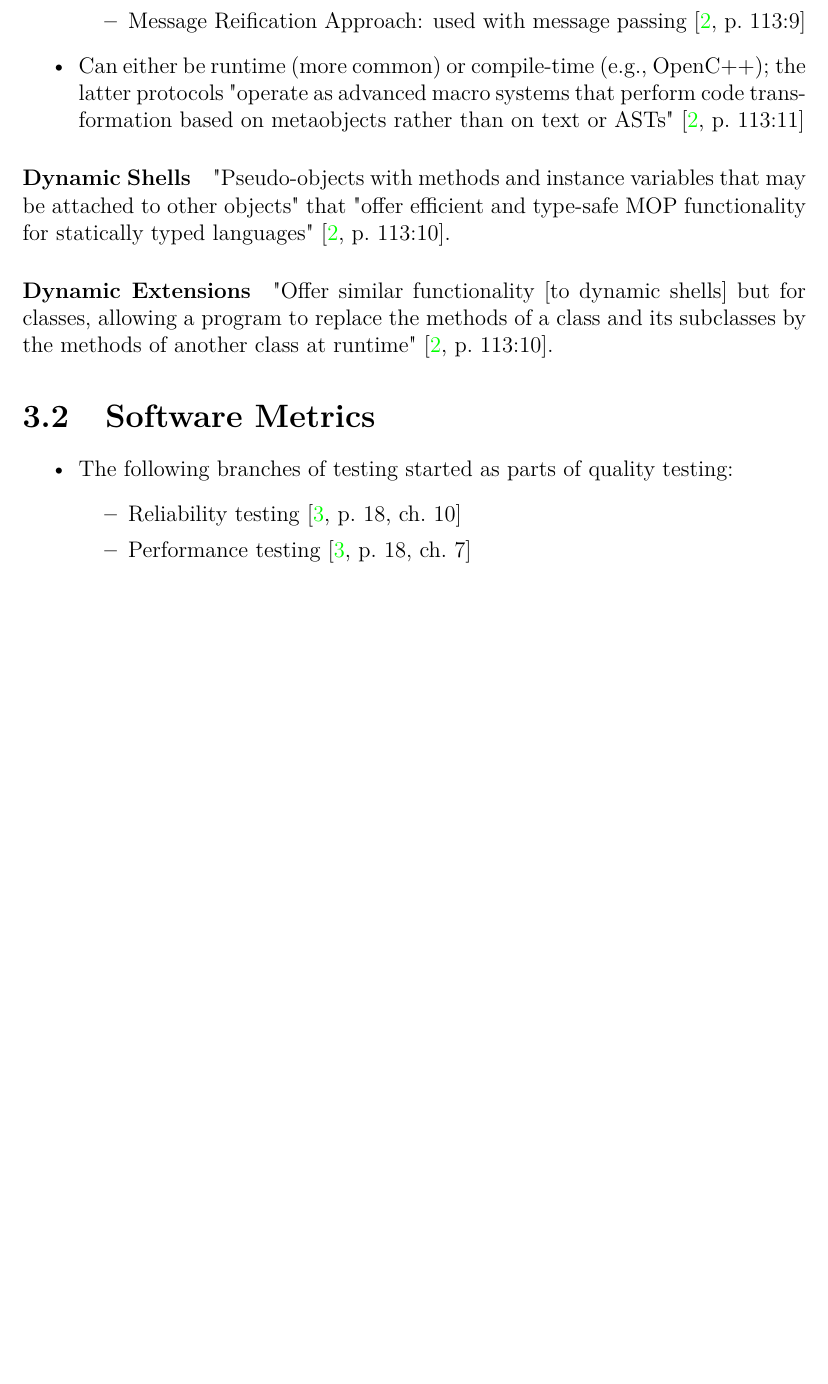
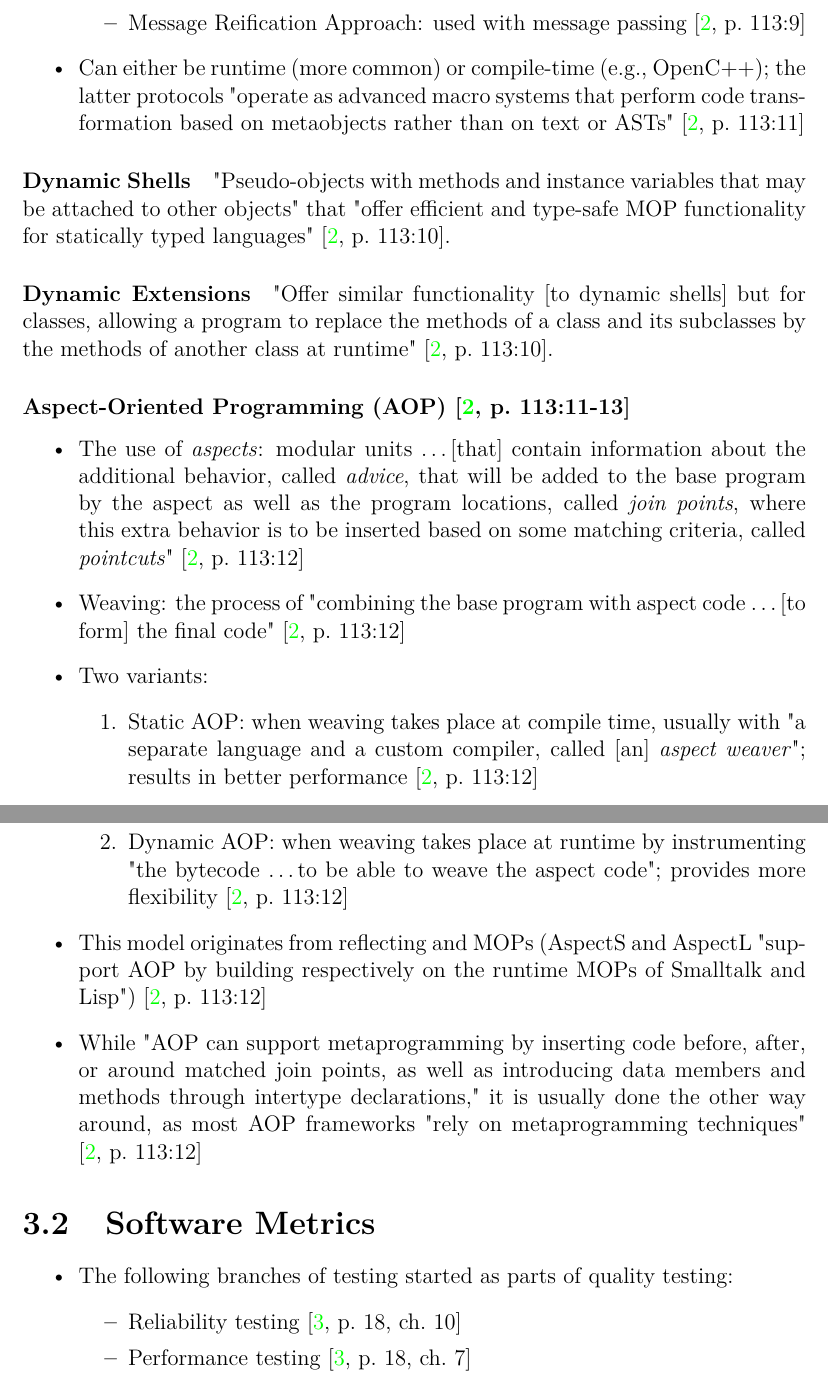
Before and after one commit to samm82/TestingTesting, a LaTeX thesis (thesis.tex, which reads acronyms.tex, chapters/03_notes.tex): part of page 25 of 35 before the commit and two parts of pages 25 and 26 of 36 after it, the two joined at a grey line, cut so that both start at the same text, the shorter picture padded with empty space. Compiled offline with LuaLaTeX.

Commit message:
Add notes on aspect-oriented programming

```diff
--- a/acronyms.tex
+++ b/acronyms.tex
@@ -5,6 +5,7 @@
 \newcommand{\newacrs}[3]{\DeclareAcronym{#1}{short=#2,long=#3}}
 
 % Alphabetically sorted list of acronyms
+\newacr{aop}{Aspect-Oriented Programming}
 \newacr{api}{Application Programming Interface}
 \newacr{ast}{Abstract Syntax Tree}
 \newacr{cms}{Content Management System}
--- a/chapters/03_notes.tex
+++ b/chapters/03_notes.tex
@@ -139,6 +139,37 @@ statically typed languages" \cite[p.~113:10]{lilis_survey_2019}.
 "Offer similar functionality [to dynamic shells] but for classes, allowing a
 program to replace the methods of a class and its subclasses by the methods of
 another class at runtime" \cite[p.~113:10]{lilis_survey_2019}.
+
+\subsubsection{\acf{aop} \cite[p.~113:11-13]{lilis_survey_2019}}
+\begin{itemize}
+      \item The use of \emph{aspects}: modular units \dots [that] contain
+            information about the additional behavior, called \emph{advice},
+            that will be added to the base program by the aspect as well as
+            the program locations, called \emph{join points}, where this extra
+            behavior is to be inserted based on some matching criteria, called
+            \emph{pointcuts}" \cite[p.~113:12]{lilis_survey_2019}
+      \item Weaving: the process of "combining the base program with aspect
+            code \dots [to form] the final code" \cite[p.~113:12]{lilis_survey_2019}
+      \item Two variants:
+            \begin{enumerate}
+                  \item Static \acs{aop}: when weaving takes place at compile
+                        time, usually with "a separate language and a custom
+                        compiler, called [an] \emph{aspect weaver}"; results in
+                        better performance \cite[p.~113:12]{lilis_survey_2019}
+                  \item Dynamic \acs{aop}: when weaving takes place at runtime
+                        by instrumenting "the bytecode \dots to be able to
+                        weave the aspect code"; provides more flexibility
+                        \cite[p.~113:12]{lilis_survey_2019}
+            \end{enumerate}
+      \item This model originates from reflecting and \acsp{mop} (AspectS and
+            AspectL "support AOP by building respectively on the runtime
+            \acsp{mop} of Smalltalk and Lisp") \cite[p.~113:12]{lilis_survey_2019}
+      \item While "\acs{aop} can support metaprogramming by inserting code
+            before, after, or around matched join points, as well as introducing
+            data members and methods through intertype declarations," it is
+            usually done the other way around, as most \acs{aop} frameworks
+            "rely on metaprogramming techniques" \cite[p.~113:12]{lilis_survey_2019}
+\end{itemize}
 
 \section{Software Metrics}
 \label{chap:notes:sec:software-metrics}
```
Also changed, not shown: thesis.pdf.
